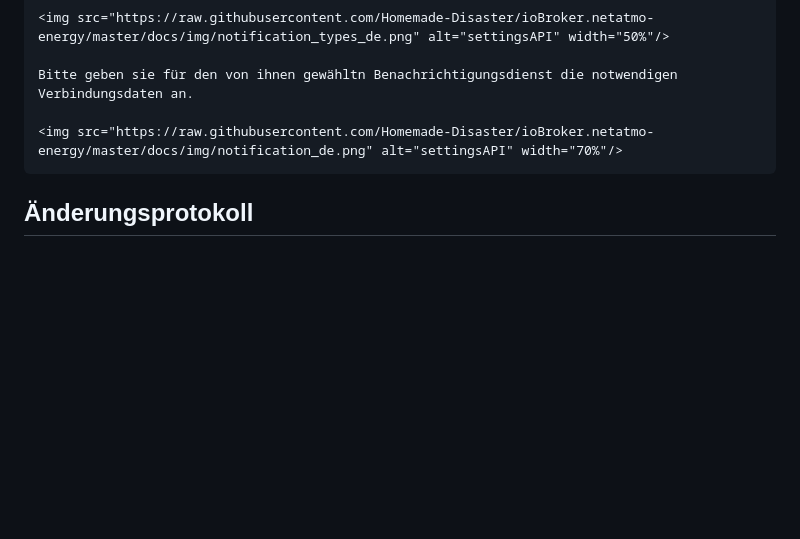
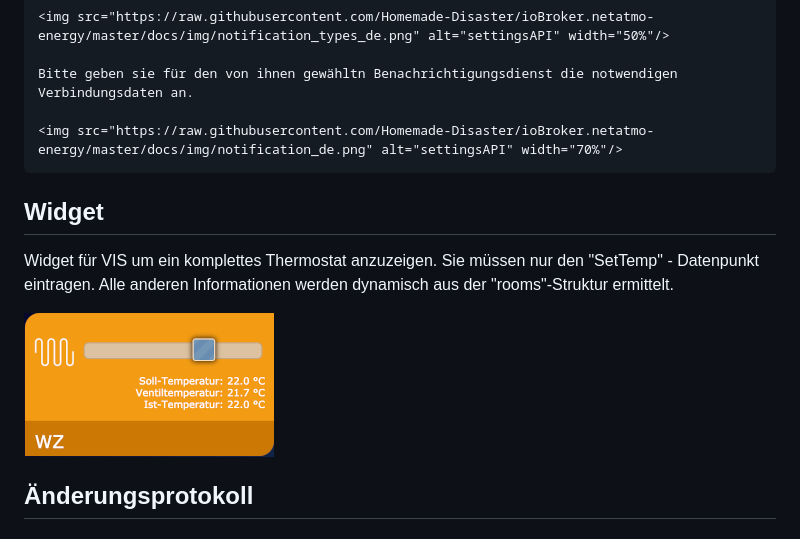
Before and after one commit to Homemade-Disaster/ioBroker.netatmo-energy, a Markdown page: docs/de/README.md, the part around the change. GitHub-like rendering; pictures changed too: docs/img/valve_widget_de.png (added); blank space fills up the shorter version.

```diff
--- a/docs/de/README.md
+++ b/docs/de/README.md
@@ -78,6 +78,11 @@ Folgene Dienste sind verfügbar.
     Bitte geben sie für den von ihnen gewähltn Benachrichtigungsdienst die notwendigen Verbindungsdaten an.
 
     <img src="https://raw.githubusercontent.com/Homemade-Disaster/ioBroker.netatmo-energy/master/docs/img/notification_de.png" alt="settingsAPI" width="70%"/>
+
+## Widget
+Widget für VIS um ein komplettes Thermostat anzuzeigen. Sie müssen nur den "SetTemp" - Datenpunkt eintragen. Alle anderen Informationen werden dynamisch aus der "rooms"-Struktur ermittelt.
+
+<img src="https://raw.githubusercontent.com/Homemade-Disaster/ioBroker.netatmo-energy/master/docs/img/valve_widget_de.png" alt="settingsAPI" width="250px"/>
 
 ## Änderungsprotokoll
 
```
Also changed, not shown: README.md (+5 -0 lines), docs/en/README.md (+5 -0 lines), docs/img/valve_widget_en.png (added).
